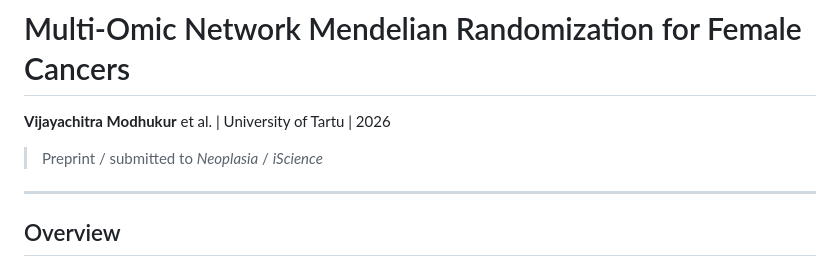
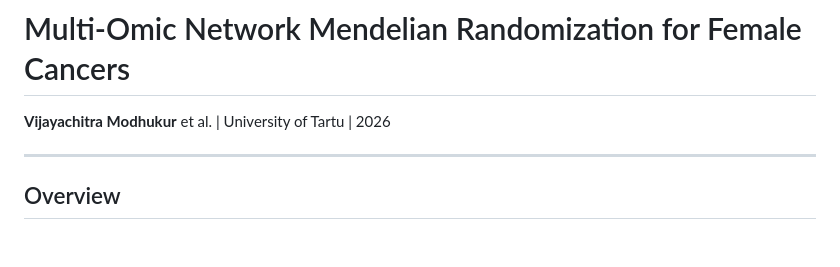
Before and after one commit to vijayachitrabio/multiomic-network-mr-cancer, a Markdown page: README.md, the part around the change. Drawn GitHub-style; blank space fills up the shorter version.

```diff
--- a/README.md
+++ b/README.md
@@ -2,7 +2,7 @@
 
 **Vijayachitra Modhukur** et al. | University of Tartu | 2026
 
-> Preprint / submitted to *Neoplasia* / *iScience*
+>
 
 ---
 
```
